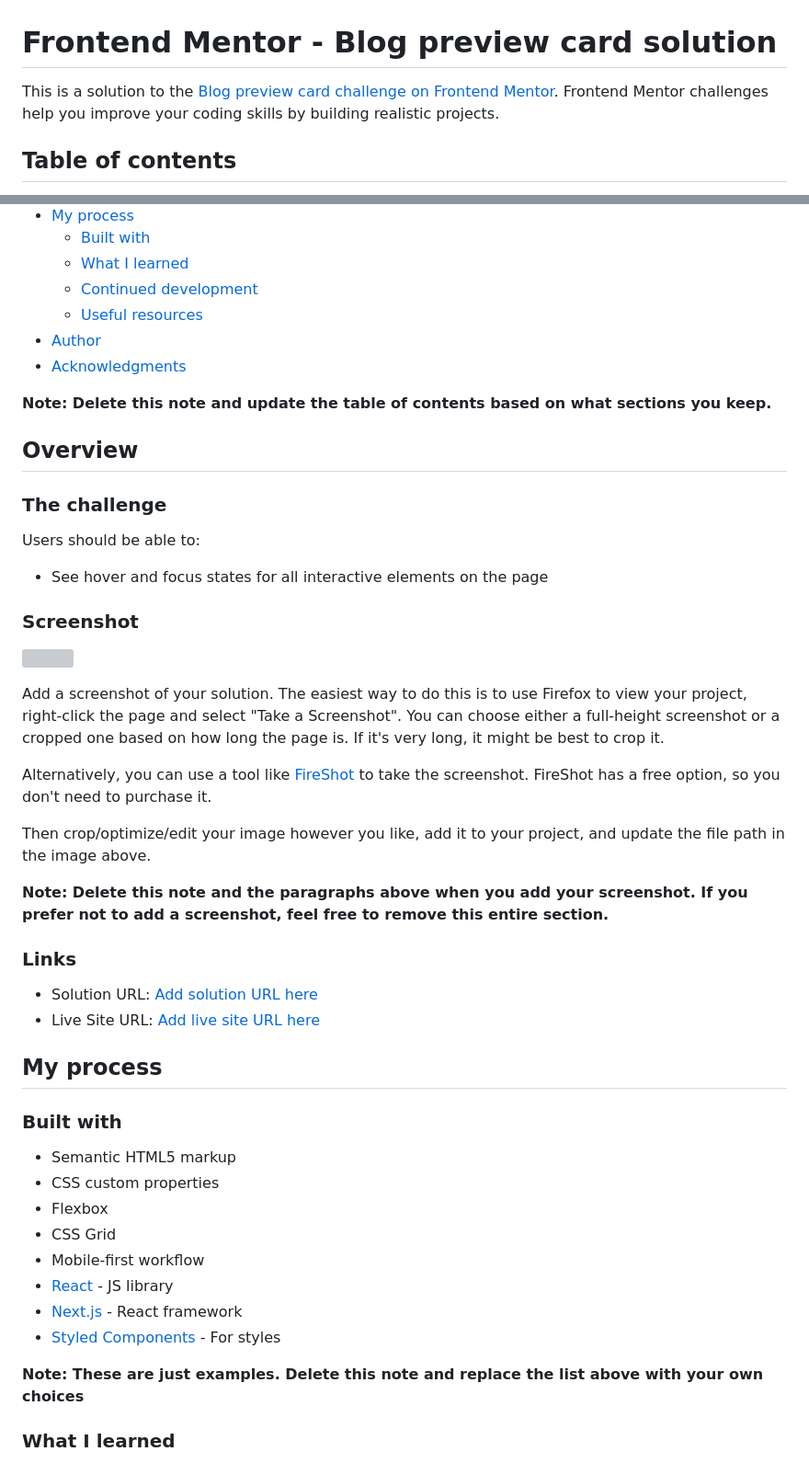
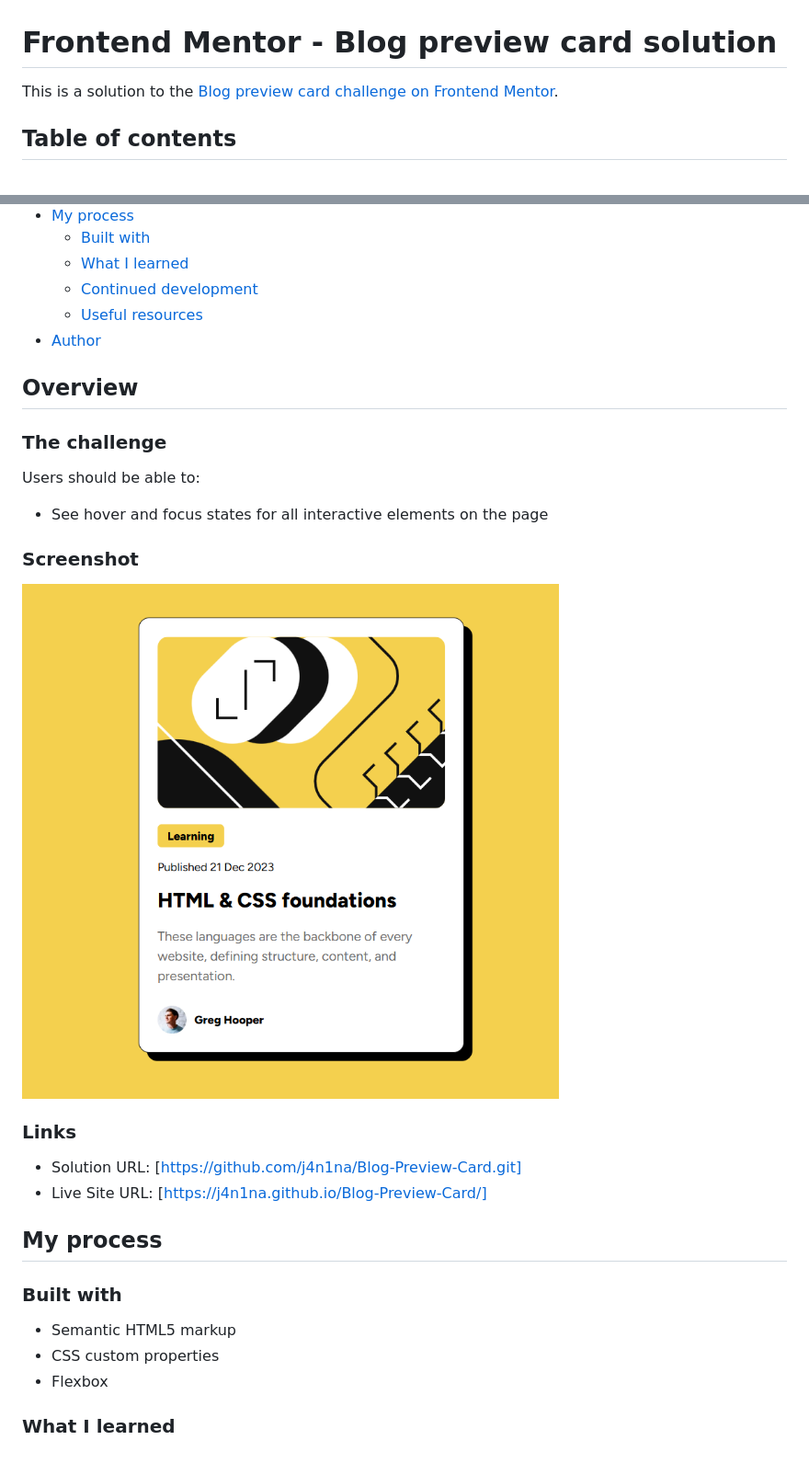
Before and after one commit to j4n1na/Blog-Preview-Card, a Markdown page: README-template.md, 2 parts joined by grey strips. Shown: that part at 92% size. Rendered like a GitHub page; pictures changed too: assets/images/Screenshot Blog-preview-card.png (added); grey boxes are pictures that could not be loaded.

```diff
--- a/README-template.md
+++ b/README-template.md
@@ -1,6 +1,6 @@
 # Frontend Mentor - Blog preview card solution
 
-This is a solution to the [Blog preview card challenge on Frontend Mentor](https://www.frontendmentor.io/challenges/blog-preview-card-ckPaj01IcS). Frontend Mentor challenges help you improve your coding skills by building realistic projects.
+This is a solution to the [Blog preview card challenge on Frontend Mentor](https://www.frontendmentor.io/challenges/blog-preview-card-ckPaj01IcS).
 
 ## Table of contents
 
@@ -14,9 +14,8 @@ This is a solution to the [Blog preview card challenge on Frontend Mentor](https
   - [Continued development](#continued-development)
   - [Useful resources](#useful-resources)
 - [Author](#author)
-- [Acknowledgments](#acknowledgments)
 
-**Note: Delete this note and update the table of contents based on what sections you keep.**
+
 
 ## Overview
 
@@ -28,20 +27,13 @@ Users should be able to:
 
 ### Screenshot
 
-![](./screenshot.jpg)
+![](./assets/images/Screenshot%20Blog-preview-card.png)
 
-Add a screenshot of your solution. The easiest way to do this is to use Firefox to view your project, right-click the page and select "Take a Screenshot". You can choose either a full-height screenshot or a cropped one based on how long the page is. If it's very long, it might be best to crop it.
-
-Alternatively, you can use a tool like [FireShot](https://getfireshot.com/) to take the screenshot. FireShot has a free option, so you don't need to purchase it.
-
-Then crop/optimize/edit your image however you like, add it to your project, and update the file path in the image above.
-
-**Note: Delete this note and the paragraphs above when you add your screenshot. If you prefer not to add a screenshot, feel free to remove this entire section.**
 
 ### Links
 
-- Solution URL: [Add solution URL here](https://your-solution-url.com)
-- Live Site URL: [Add live site URL here](https://your-live-site-url.com)
+- Solution URL: [https://github.com/j4n1na/Blog-Preview-Card.git]
+- Live Site URL: [https://j4n1na.github.io/Blog-Preview-Card/]
 
 ## My process
 
@@ -50,13 +42,6 @@ Then crop/optimize/edit your image however you like, add it to your project, and
 - Semantic HTML5 markup
 - CSS custom properties
 - Flexbox
-- CSS Grid
-- Mobile-first workflow
-- [React](https://reactjs.org/) - JS library
-- [Next.js](https://nextjs.org/) - React framework
-- [Styled Components](https://styled-components.com/) - For styles
-
-**Note: These are just examples. Delete this note and replace the list above with your own choices**
 
 ### What I learned
 
```
Also changed, not shown: other parts of README-template.md (+3 -15 lines), 1 other file.
